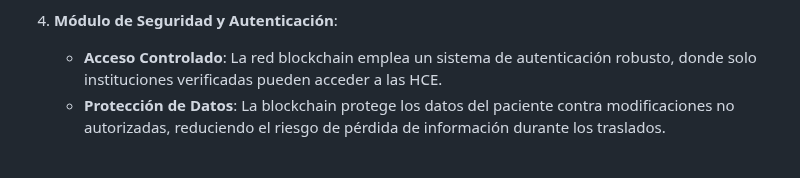
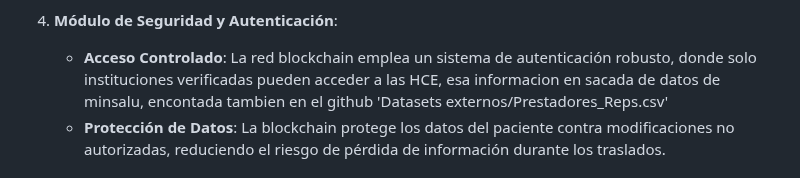
Before and after one commit to aisaza609/Interoperabilidad_Historias_clinicas, a Markdown page: README.md, the part around the change. Rendered like a GitHub page.

```diff
--- a/README.md
+++ b/README.md
@@ -30,7 +30,7 @@ Para validar la funcionalidad y efectividad de la solución, se ha implementado
 
 
 4. **Módulo de Seguridad y Autenticación**:
-   - **Acceso Controlado**: La red blockchain emplea un sistema de autenticación robusto, donde solo instituciones verificadas pueden acceder a las HCE.
+   - **Acceso Controlado**: La red blockchain emplea un sistema de autenticación robusto, donde solo instituciones verificadas pueden acceder a las HCE, esa informacion en sacada de datos de minsalu, encontada tambien en el github 'Datasets externos/Prestadores_Reps.csv'
    - **Protección de Datos**: La blockchain protege los datos del paciente contra modificaciones no autorizadas, reduciendo el riesgo de pérdida de información durante los traslados.
 
 # Modelos Descriptivo y Predictivo
```
